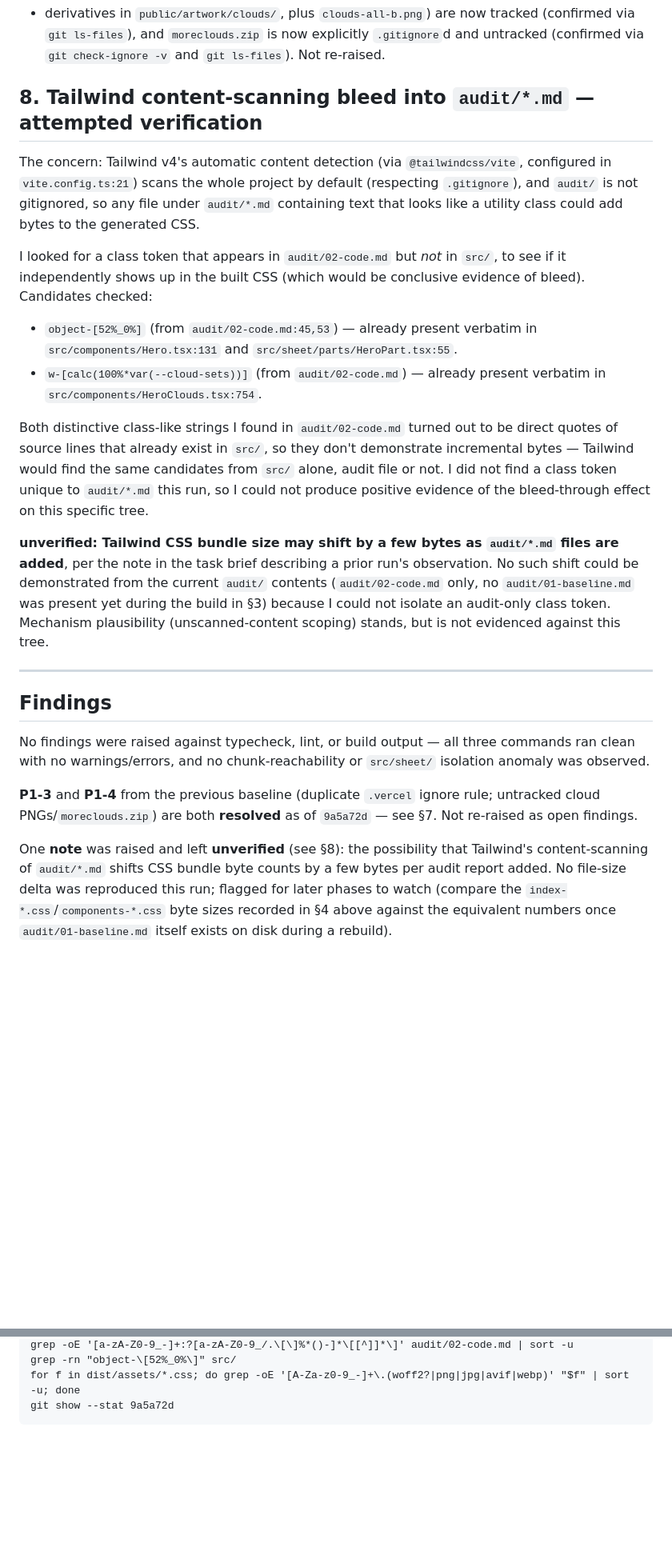
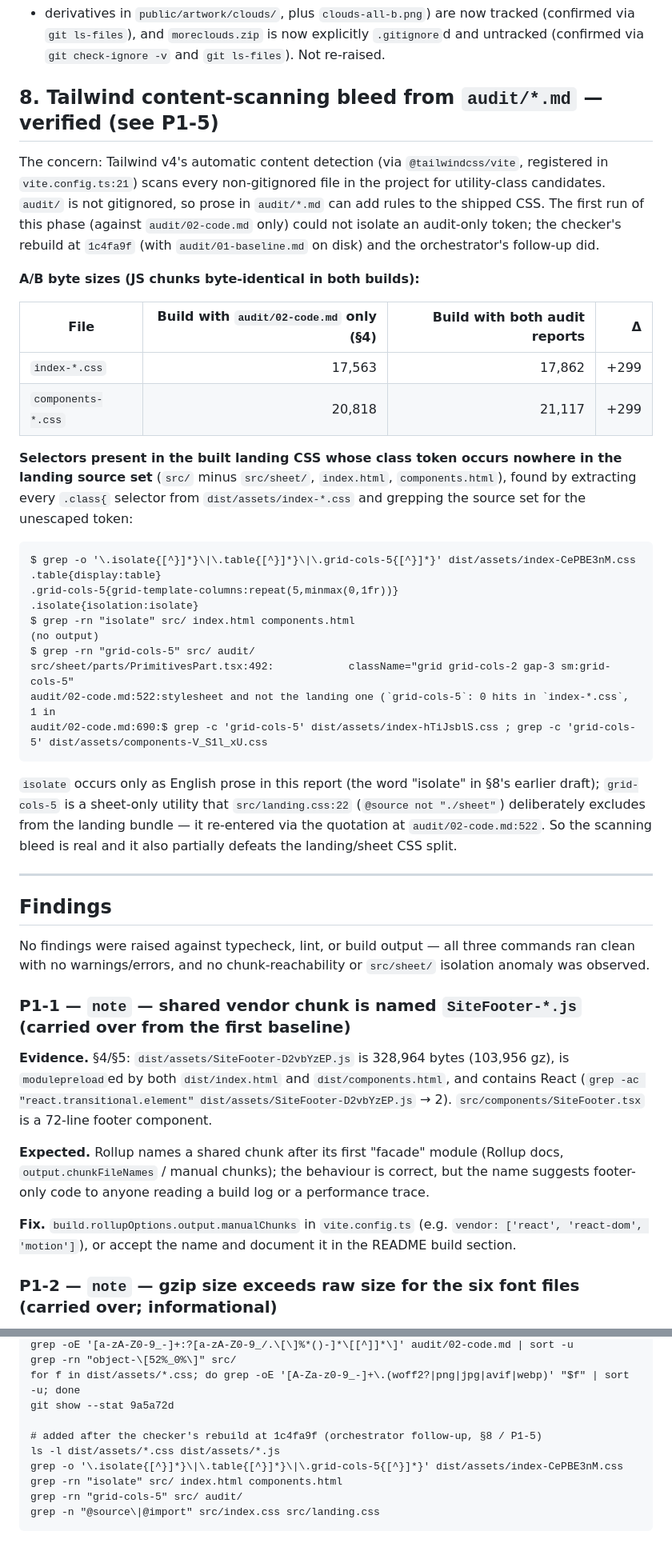
Before and after one commit to dzheng19B/hackbu-landing, a Markdown page: audit/01-baseline.md, 2 parts joined by grey strips. Shown at 80% size. Rendered like a GitHub page; blank space fills up the shorter version.

Commit message:
audit: phase 1 report (findings P1-1/P1-2/P1-5 per checker)

````diff
--- a/audit/01-baseline.md
+++ b/audit/01-baseline.md
@@ -302,33 +302,45 @@ matching ignore rule. **Resolved in `9a5a72d`.** The 13 PNGs (6 in `artwork/clou
 `git ls-files`), and `moreclouds.zip` is now explicitly `.gitignore`d and untracked (confirmed via
 `git check-ignore -v` and `git ls-files`). Not re-raised.
 
-## 8. Tailwind content-scanning bleed into `audit/*.md` — attempted verification
+## 8. Tailwind content-scanning bleed from `audit/*.md` — verified (see P1-5)
 
-The concern: Tailwind v4's automatic content detection (via `@tailwindcss/vite`, configured in
-`vite.config.ts:21`) scans the whole project by default (respecting `.gitignore`), and `audit/`
-is not gitignored, so any file under `audit/*.md` containing text that looks like a utility class
-could add bytes to the generated CSS.
+The concern: Tailwind v4's automatic content detection (via `@tailwindcss/vite`, registered in
+`vite.config.ts:21`) scans every non-gitignored file in the project for utility-class candidates.
+`audit/` is not gitignored, so prose in `audit/*.md` can add rules to the shipped CSS. The first
+run of this phase (against `audit/02-code.md` only) could not isolate an audit-only token; the
+checker's rebuild at `1c4fa9f` (with `audit/01-baseline.md` on disk) and the orchestrator's
+follow-up did.
 
-I looked for a class token that appears in `audit/02-code.md` but *not* in `src/`, to see if it
-independently shows up in the built CSS (which would be conclusive evidence of bleed). Candidates
-checked:
+**A/B byte sizes (JS chunks byte-identical in both builds):**
 
-- `object-[52%_0%]` (from `audit/02-code.md:45,53`) — already present verbatim in
-  `src/components/Hero.tsx:131` and `src/sheet/parts/HeroPart.tsx:55`.
-- `w-[calc(100%*var(--cloud-sets))]` (from `audit/02-code.md`) — already present verbatim in
-  `src/components/HeroClouds.tsx:754`.
+| File | Build with `audit/02-code.md` only (§4) | Build with both audit reports | Δ |
+| --- | ---: | ---: | ---: |
+| `index-*.css` | 17,563 | 17,862 | +299 |
+| `components-*.css` | 20,818 | 21,117 | +299 |
 
-Both distinctive class-like strings I found in `audit/02-code.md` turned out to be direct quotes
-of source lines that already exist in `src/`, so they don't demonstrate incremental bytes — Tailwind
-would find the same candidates from `src/` alone, audit file or not. I did not find a class token
-unique to `audit/*.md` this run, so I could not produce positive evidence of the bleed-through
-effect on this specific tree.
+**Selectors present in the built landing CSS whose class token occurs nowhere in the landing
+source set** (`src/` minus `src/sheet/`, `index.html`, `components.html`), found by extracting
+every `.class{` selector from `dist/assets/index-*.css` and grepping the source set for the
+unescaped token:
 
-**unverified: Tailwind CSS bundle size may shift by a few bytes as `audit/*.md` files are added**,
-per the note in the task brief describing a prior run's observation. No such shift could be
-demonstrated from the current `audit/` contents (`audit/02-code.md` only, no `audit/01-baseline.md`
-was present yet during the build in §3) because I could not isolate an audit-only class token.
-Mechanism plausibility (unscanned-content scoping) stands, but is not evidenced against this tree.
+```
+$ grep -o '\.isolate{[^}]*}\|\.table{[^}]*}\|\.grid-cols-5{[^}]*}' dist/assets/index-CePBE3nM.css
+.table{display:table}
+.grid-cols-5{grid-template-columns:repeat(5,minmax(0,1fr))}
+.isolate{isolation:isolate}
+$ grep -rn "isolate" src/ index.html components.html
+(no output)
+$ grep -rn "grid-cols-5" src/ audit/
+src/sheet/parts/PrimitivesPart.tsx:492:            className="grid grid-cols-2 gap-3 sm:grid-cols-5"
+audit/02-code.md:522:stylesheet and not the landing one (`grid-cols-5`: 0 hits in `index-*.css`, 1 in
+audit/02-code.md:690:$ grep -c 'grid-cols-5' dist/assets/index-hTiJsblS.css ; grep -c 'grid-cols-5' dist/assets/components-V_S1l_xU.css
+```
+
+`isolate` occurs only as English prose in this report (the word "isolate" in §8's earlier
+draft); `grid-cols-5` is a sheet-only utility that `src/landing.css:22` (`@source not "./sheet"`)
+deliberately excludes from the landing bundle — it re-entered via the quotation at
+`audit/02-code.md:522`. So the scanning bleed is real and it also partially defeats the
+landing/sheet CSS split.
 
 ---
 
@@ -337,12 +349,19 @@ Mechanism plausibility (unscanned-content scoping) stands, but is not evidenced
 No findings were raised against typecheck, lint, or build output — all three commands ran clean
 with no warnings/errors, and no chunk-reachability or `src/sheet/` isolation anomaly was observed.
 
-**P1-3** and **P1-4** from the previous baseline (duplicate `.vercel` ignore rule; untracked cloud
-PNGs/`moreclouds.zip`) are both **resolved** as of `9a5a72d` — see §7. Not re-raised as open
-findings.
+### P1-1 — `note` — shared vendor chunk is named `SiteFooter-*.js` (carried over from the first baseline)
 
-One **note** was raised and left **unverified** (see §8): the possibility that Tailwind's
-content-scanning of `audit/*.md` shifts CSS bundle byte counts by a few bytes per audit report
-added. No file-size delta was reproduced this run; flagged for later phases to watch (compare the
-`index-*.css`/`components-*.css` byte sizes recorded in §4 above against the equivalent numbers
-once `audit/01-baseline.md` itself exists on disk during a rebuild).
+**Evidence.** §4/§5: `dist/assets/SiteFooter-D2vbYzEP.js` is 328,964 bytes (103,956 gz), is
+`modulepreload`ed by both `dist/index.html` and `dist/components.html`, and contains React
+(`grep -ac "react.transitional.element" dist/assets/SiteFooter-D2vbYzEP.js` → 2). `src/components/SiteFooter.tsx`
+is a 72-line footer component.
+
+**Expected.** Rollup names a shared chunk after its first "facade" module (Rollup docs,
+`output.chunkFileNames` / manual chunks); the behaviour is correct, but the name suggests
+footer-only code to anyone reading a build log or a performance trace.
+
+**Fix.** `build.rollupOptions.output.manualChunks` in `vite.config.ts` (e.g. `vendor: ['react',
+'react-dom', 'motion']`), or accept the name and document it in the README build section.
+
+### P1-2 — `note` — gzip size exceeds raw size for the six font files (carried over; informational)
+
@@ -394,4 +445,11 @@ grep -oE '[a-zA-Z0-9_-]+:?[a-zA-Z0-9_/.\[\]%*()-]*\[[^]]*\]' audit/02-code.md |
 grep -rn "object-\[52%_0%\]" src/
 for f in dist/assets/*.css; do grep -oE '[A-Za-z0-9_-]+\.(woff2?|png|jpg|avif|webp)' "$f" | sort -u; done
 git show --stat 9a5a72d
+
+# added after the checker's rebuild at 1c4fa9f (orchestrator follow-up, §8 / P1-5)
+ls -l dist/assets/*.css dist/assets/*.js
+grep -o '\.isolate{[^}]*}\|\.table{[^}]*}\|\.grid-cols-5{[^}]*}' dist/assets/index-CePBE3nM.css
+grep -rn "isolate" src/ index.html components.html
+grep -rn "grid-cols-5" src/ audit/
+grep -n "@source\|@import" src/index.css src/landing.css
 ```
````
Also changed, not shown: other parts of audit/01-baseline.md (+32 -0 lines).
